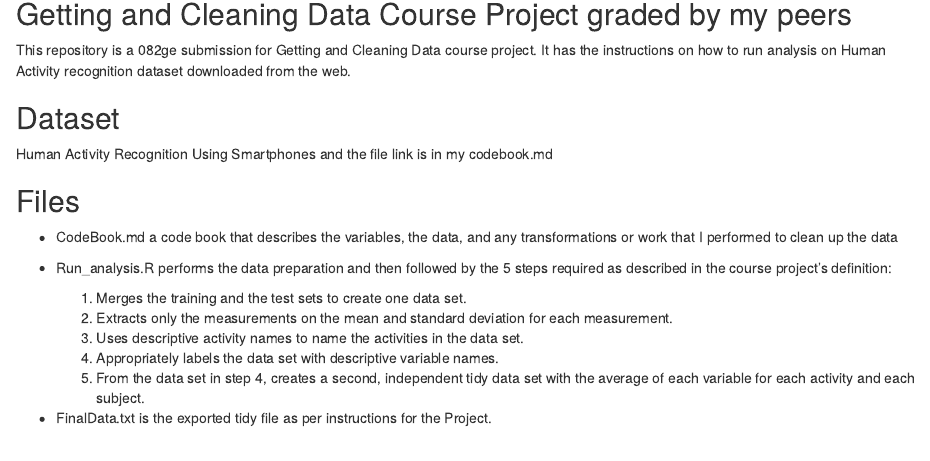
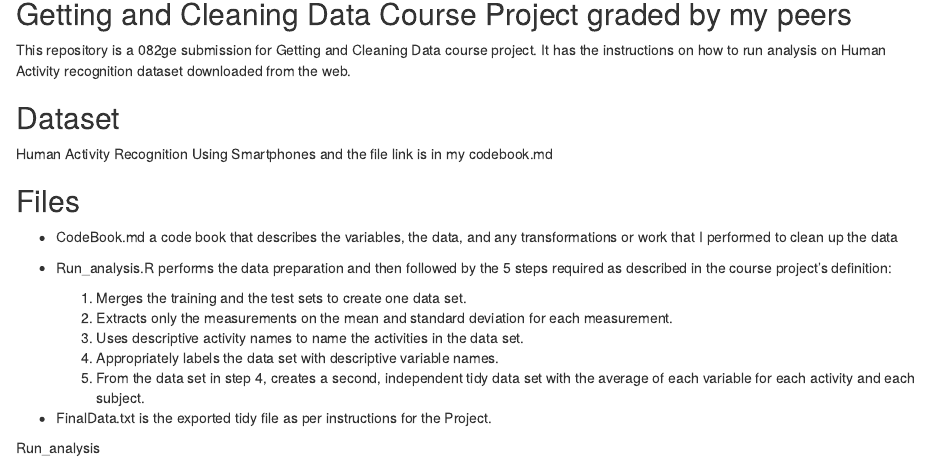
Before and after one commit to 082sge/Run_analysis, an R Markdown document (README.Rmd): the page in a window 1100 px wide, from 140 px down. Rendered offline with R 4.5, knitr and Pandoc, with nearby package versions.

Commit message:
first commit

```diff
--- a/README.Rmd
+++ b/README.Rmd
@@ -25,3 +25,5 @@ Human Activity Recognition Using Smartphones and the file link is in my codebook
   4. Appropriately labels the data set with descriptive variable names.
   5. From the data set in step 4, creates a second, independent tidy data set with the average of each variable for each activity and each subject.
 - FinalData.txt  is the exported tidy file as per instructions for the Project.
+
+ Run_analysis
```
